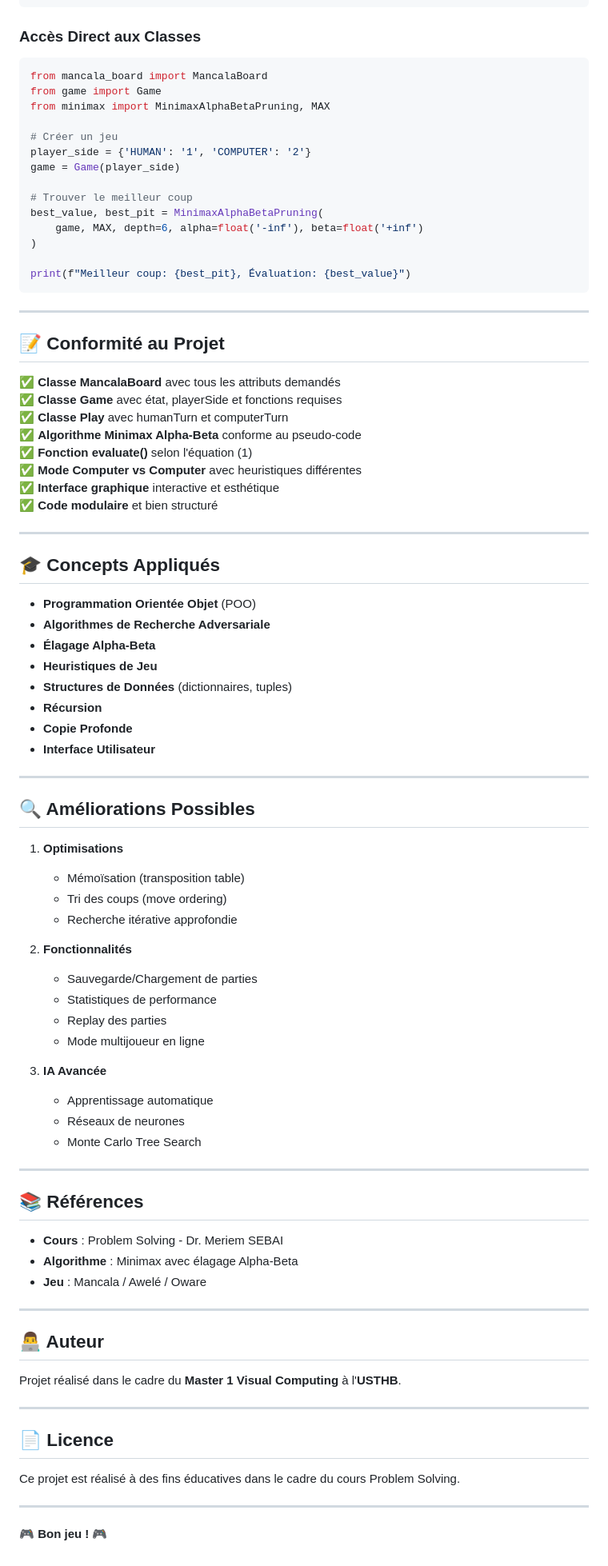
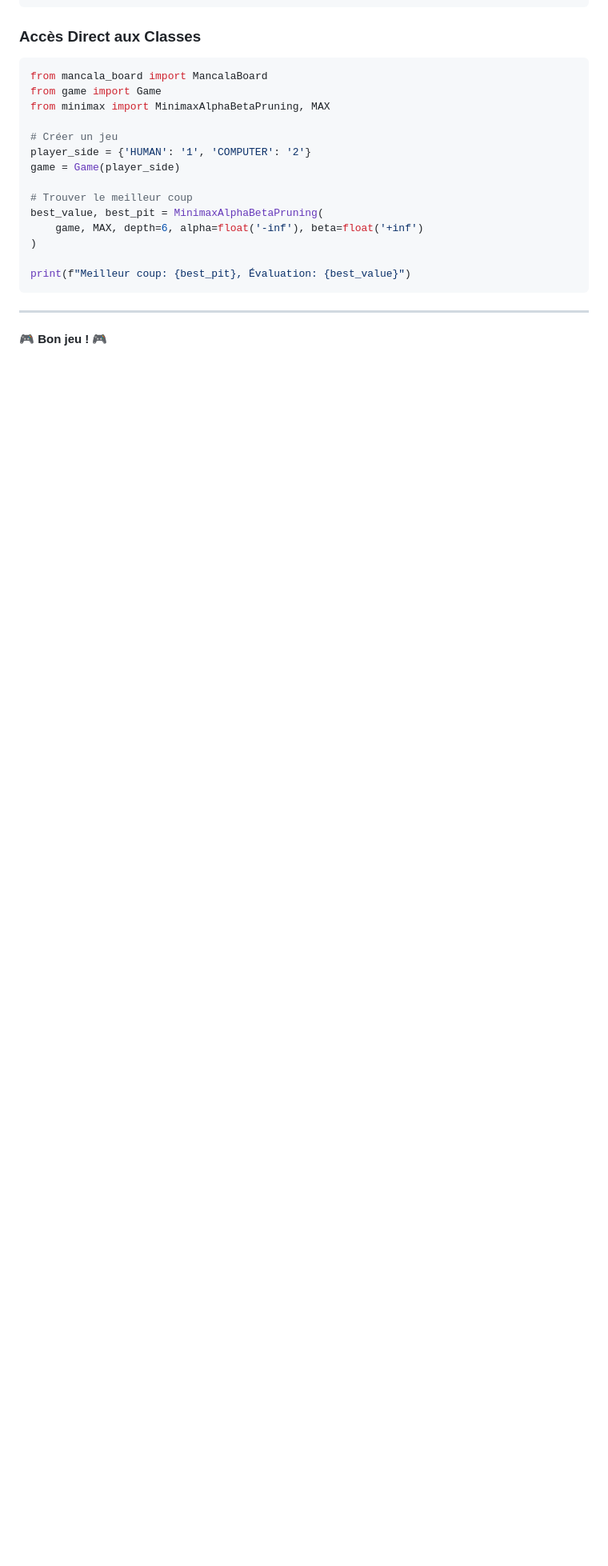
Before and after one commit to saraisgit02/Mancala_Game, a Markdown page: readme.md, the part around one of its changes. Shown at 80% size. GitHub-like rendering; blank space fills up the shorter version.

Commit message:
Revise README to simplify project overview
Removed sections on graphical interface, project compliance, applied concepts, possible improvements, references, author, and license from the README.

````diff
--- a/readme.md
+++ b/readme.md
@@ -276,71 +260,10 @@ best_value, best_pit = MinimaxAlphaBetaPruning(
 print(f"Meilleur coup: {best_pit}, Évaluation: {best_value}")
 ```
 
----
 
-## 📝 Conformité au Projet
 
-✅ **Classe MancalaBoard** avec tous les attributs demandés
-✅ **Classe Game** avec état, playerSide et fonctions requises
-✅ **Classe Play** avec humanTurn et computerTurn
-✅ **Algorithme Minimax Alpha-Beta** conforme au pseudo-code
-✅ **Fonction evaluate()** selon l'équation (1)
-✅ **Mode Computer vs Computer** avec heuristiques différentes
-✅ **Interface graphique** interactive et esthétique
-✅ **Code modulaire** et bien structuré
 
----
 
-## 🎓 Concepts Appliqués
-
-- **Programmation Orientée Objet** (POO)
-- **Algorithmes de Recherche Adversariale**
-- **Élagage Alpha-Beta**
-- **Heuristiques de Jeu**
-- **Structures de Données** (dictionnaires, tuples)
-- **Récursion**
-- **Copie Profonde**
-- **Interface Utilisateur**
-
----
-
-## 🔍 Améliorations Possibles
-
-1. **Optimisations**
-   - Mémoïsation (transposition table)
-   - Tri des coups (move ordering)
-   - Recherche itérative approfondie
-
-2. **Fonctionnalités**
-   - Sauvegarde/Chargement de parties
-   - Statistiques de performance
-   - Replay des parties
-   - Mode multijoueur en ligne
-
-3. **IA Avancée**
-   - Apprentissage automatique
-   - Réseaux de neurones
-   - Monte Carlo Tree Search
-
----
-
-## 📚 Références
-
-- **Cours** : Problem Solving - Dr. Meriem SEBAI
-- **Algorithme** : Minimax avec élagage Alpha-Beta
-- **Jeu** : Mancala / Awelé / Oware
-
----
-
-## 👨‍💻 Auteur
-
-Projet réalisé dans le cadre du **Master 1 Visual Computing** à l'**USTHB**.
-
----
-
-## 📄 Licence
-
-Ce projet est réalisé à des fins éducatives dans le cadre du cours Problem Solving.
 
 ---
 
````
Also changed, not shown: other parts of readme.md (+0 -16 lines).
